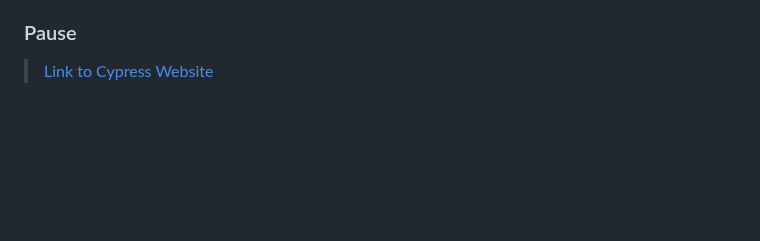
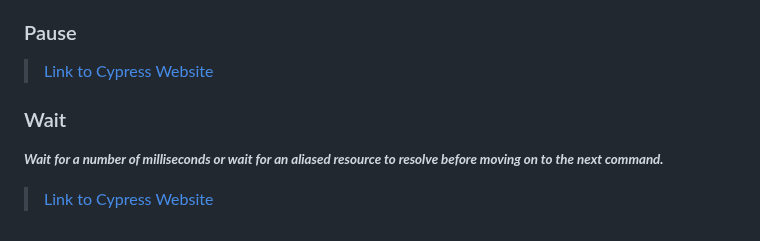
Before and after one commit to alex197925/cypress-test-website, a Markdown page: README.md, the part around the change. GitHub-like rendering; blank space fills up the shorter version.

```diff
--- a/README.md
+++ b/README.md
@@ -233,3 +233,9 @@ npx cypress run
 ### Pause
 
 > [Link to Cypress Website](https://docs.cypress.io/api/commands/pause)
+
+### Wait
+
+<small>**_Wait for a number of milliseconds or wait for an aliased resource to resolve before moving on to the next command._**</small>
+
+> [Link to Cypress Website](https://docs.cypress.io/api/commands/wait#__docusaurus_skipToContent_fallback)
```
